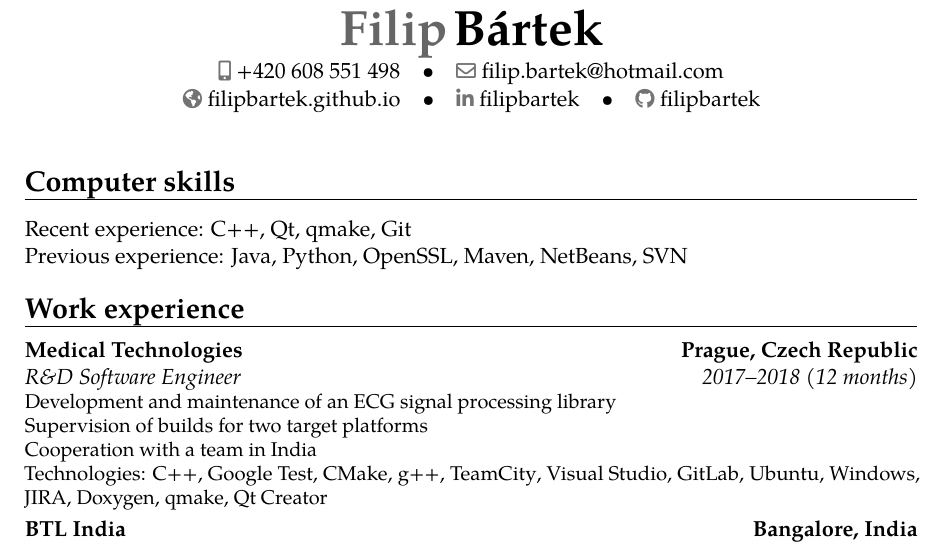
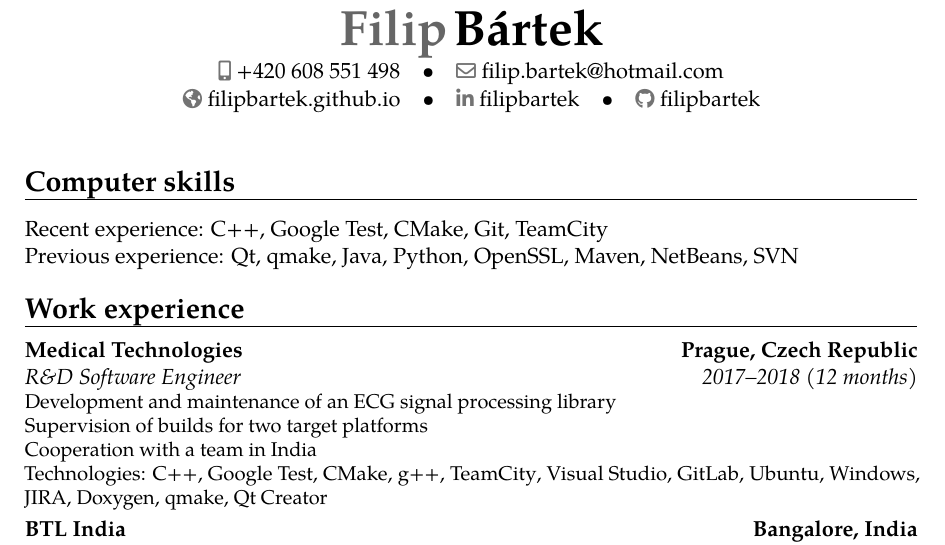
Before and after one commit to filipbartek/resume, a LaTeX CV (bartekfilip-resume-en.tex, which reads tex/computer.tex): part of page 1 of 2, cut so that both start at the same text. Compiled offline with pdfLaTeX.

Commit message:
Update computer skills

```diff
--- a/tex/computer.tex
+++ b/tex/computer.tex
@@ -2,11 +2,14 @@
 
 \encs{Recent experience}{Aktuální zkušenosti}:
 \cpp,
+\gtest,
+\cmake,
+\git,
+\teamcity
+
+\encs{Previous experience}{Předchozí zkušenosti}:
 \qt,
 \qmake,
-\git
-
-\encs{Previous experience}{Předchozí zkušenosti}:
 \java,
 \python,
 \openssl,
```
